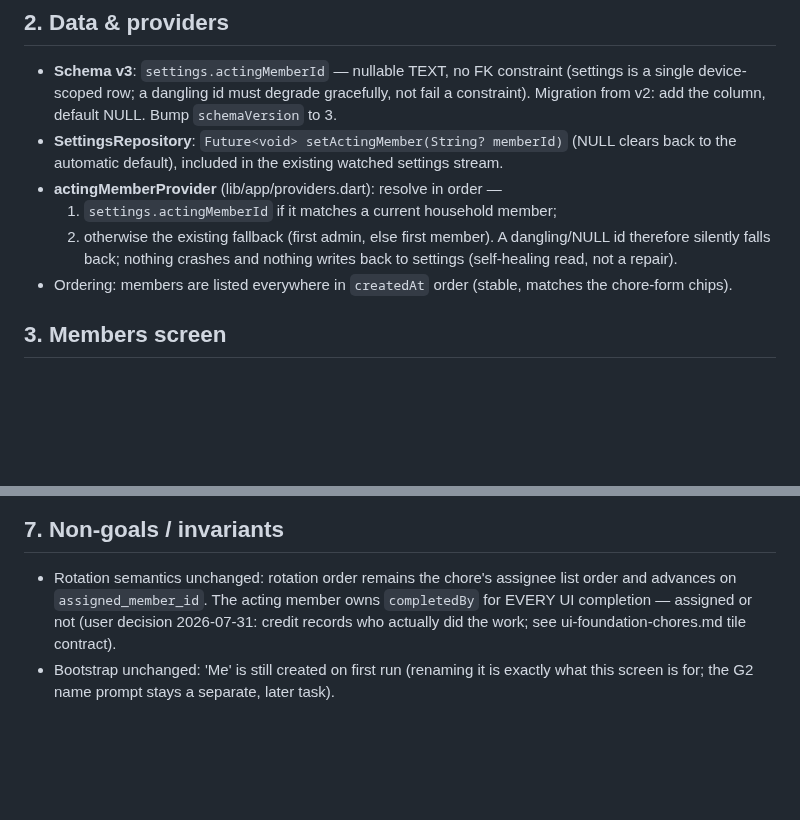
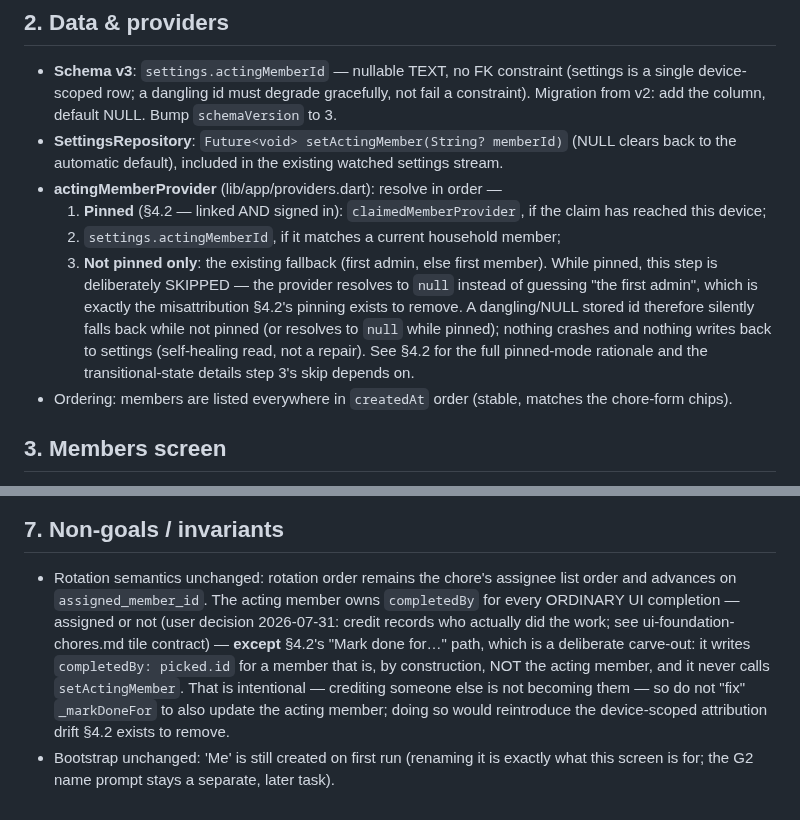
Before and after one commit to igorzamyslov/chore-app, a Markdown page: docs/specs/members-management.md, 2 parts joined by grey strips. GitHub-like rendering; blank space fills up the shorter version.

Commit message:
Fix stale spec claims contradicted by T1.3 pinning and G-A landing
members-management.md §2 still described the pre-T1.3 fallback-only
resolution order for actingMemberProvider, and §7 stated the acting
member owns completedBy for EVERY completion -- both now false since
§4.2's pinned mode and its "Mark done for..." carve-out landed. Rewrote
§2 to the real three-step order (claim first when pinned) and amended
§7's invariant to except the deliberate Mark done for... path.

household-lifecycle.md:272 asserted "G-A is still open here", but G-A
landed on main in 53be621 (verified: commit exists, and its unit test
in settings_repository_test.dart is the same gate this file's own §4
already lists) -- contradicting the file's own testing section.

```diff
--- a/docs/specs/members-management.md
+++ b/docs/specs/members-management.md
@@ -29,10 +29,18 @@ superseded; see that spec for the current behavior.
   (NULL clears back to the automatic default), included in the existing
   watched settings stream.
 - **actingMemberProvider** (lib/app/providers.dart): resolve in order —
-  1. `settings.actingMemberId` if it matches a current household member;
-  2. otherwise the existing fallback (first admin, else first member).
-  A dangling/NULL id therefore silently falls back; nothing crashes and
-  nothing writes back to settings (self-healing read, not a repair).
+  1. **Pinned** (§4.2 — linked AND signed in): `claimedMemberProvider`, if
+     the claim has reached this device;
+  2. `settings.actingMemberId`, if it matches a current household member;
+  3. **Not pinned only**: the existing fallback (first admin, else first
+     member). While pinned, this step is deliberately SKIPPED — the
+     provider resolves to `null` instead of guessing "the first admin",
+     which is exactly the misattribution §4.2's pinning exists to remove.
+  A dangling/NULL stored id therefore silently falls back while not
+  pinned (or resolves to `null` while pinned); nothing crashes and
+  nothing writes back to settings (self-healing read, not a repair). See
+  §4.2 for the full pinned-mode rationale and the transitional-state
+  details step 3's skip depends on.
 - Ordering: members are listed everywhere in `createdAt` order (stable,
   matches the chore-form chips).
 
@@ -182,9 +190,15 @@ selectors):
 
 - Rotation semantics unchanged: rotation order remains the chore's
   assignee list order and advances on `assigned_member_id`. The acting
-  member owns `completedBy` for EVERY UI completion — assigned or not
-  (user decision 2026-07-31: credit records who actually did the work;
-  see ui-foundation-chores.md tile contract).
+  member owns `completedBy` for every ORDINARY UI completion — assigned or
+  not (user decision 2026-07-31: credit records who actually did the work;
+  see ui-foundation-chores.md tile contract) — **except** §4.2's "Mark done
+  for…" path, which is a deliberate carve-out: it writes
+  `completedBy: picked.id` for a member that is, by construction, NOT the
+  acting member, and it never calls `setActingMember`. That is intentional
+  — crediting someone else is not becoming them — so do not "fix"
+  `_markDoneFor` to also update the acting member; doing so would
+  reintroduce the device-scoped attribution drift §4.2 exists to remove.
 - Bootstrap unchanged: 'Me' is still created on first run (renaming it
   is exactly what this screen is for; the G2 name prompt stays a
   separate, later task).
```
Also changed, not shown: docs/specs/household-lifecycle.md (+6 -4 lines).
